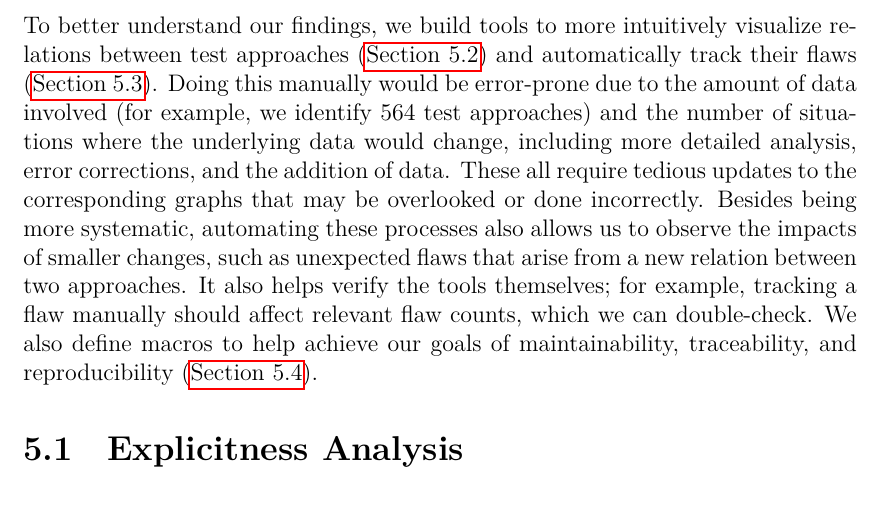
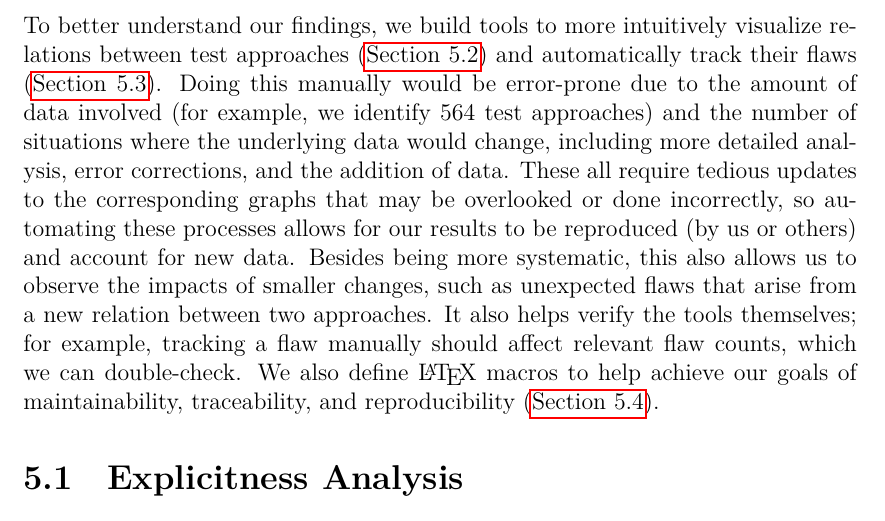
Before and after one commit to samm82/TestingTesting, a LaTeX thesis (thesis.tex, which reads chapters/04_tools.tex): part of page 58 of 159, cut so that both start at the same text. The pictures show the PDF file thesis.pdf that the author committed with the source.

Commit message:
Minor updates to Tools roadmap based on #149

```diff
--- a/chapters/04_tools.tex
+++ b/chapters/04_tools.tex
@@ -14,12 +14,13 @@
     situations where the underlying data would change, including more detailed
     analysis, error corrections, and the addition of data. These all require
     tedious updates to the corresponding graphs that may be overlooked or done
-    incorrectly. Besides being more systematic, automating these processes also
-    allows us to observe the impacts of smaller changes, such as unexpected
-    flaws that arise from a new relation between two approaches. It
-    also helps verify the tools themselves; for example, tracking a flaw
-    manually should affect relevant flaw counts, which we can double-check.
-    We also define macros to help achieve our goals of
+    incorrectly, so automating these processes allows for our results to be
+    reproduced (by us or others) and account for new data. Besides being more
+    systematic, this also allows us to observe the impacts of smaller changes,
+    such as unexpected flaws that arise from a new relation between two
+    approaches. It also helps verify the tools themselves; for example,
+    tracking a flaw manually should affect relevant flaw counts, which we can
+    double-check. We also define \LaTeX{} macros to help achieve our goals of
     maintainability, traceability, and reproducibility (\Cref{macros}).
 
     \subsection{Explicitness Analysis}\label{exp-analysis}
```
Also changed, not shown: paper.pdf, thesis.pdf.
